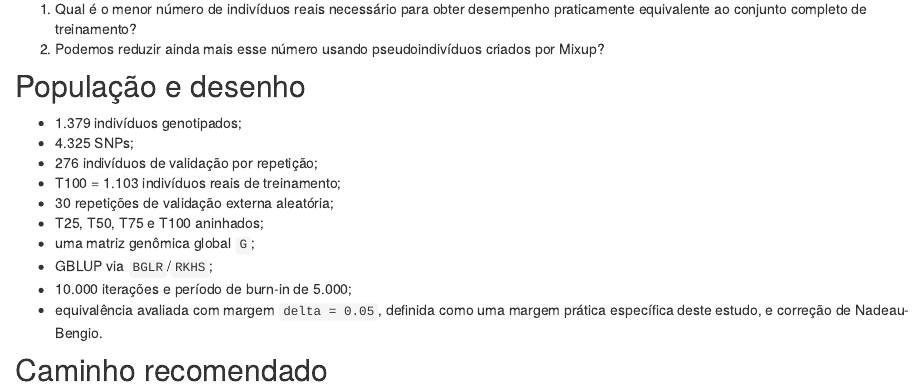
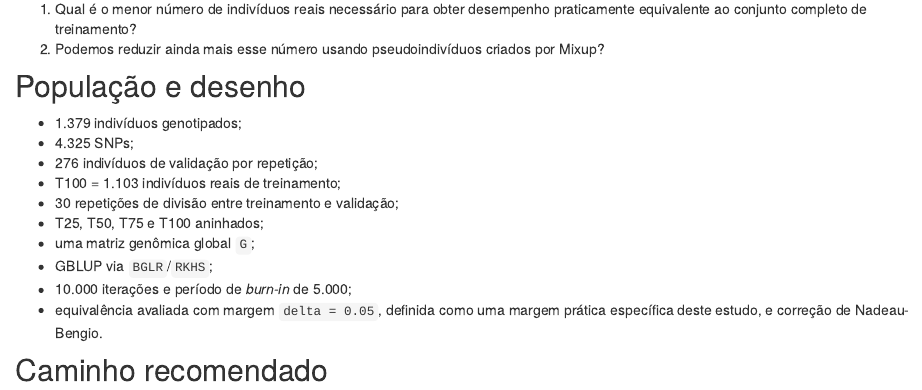
Before and after one commit to WevertonGomesCosta/genomic-prediction-data-augmentation, an R Markdown document (analysis/index.Rmd): the page in a window 1100 px wide, from 490 px down. Rendered offline with R 4.5, knitr and Pandoc, with nearby package versions; drawn as R Markdown's standard HTML page in place of the format the file asks for.

Commit message:
Align tutorial home terminology

```diff
--- a/analysis/index.Rmd
+++ b/analysis/index.Rmd
@@ -48,11 +48,11 @@ Mixup?
 - 4.325 SNPs;
 - 276 indivíduos de validação por repetição;
 - T100 = 1.103 indivíduos reais de treinamento;
-- 30 repetições de validação externa aleatória;
+- 30 repetições de divisão entre treinamento e validação;
 - T25, T50, T75 e T100 aninhados;
 - uma matriz genômica global `G`;
 - GBLUP via `BGLR`/`RKHS`;
-- 10.000 iterações e período de burn-in de 5.000;
+- 10.000 iterações e período de *burn-in* de 5.000;
 - equivalência avaliada com margem `delta = 0.05`, definida como uma margem
 prática específica deste estudo, e correção de Nadeau-Bengio.
 
```
